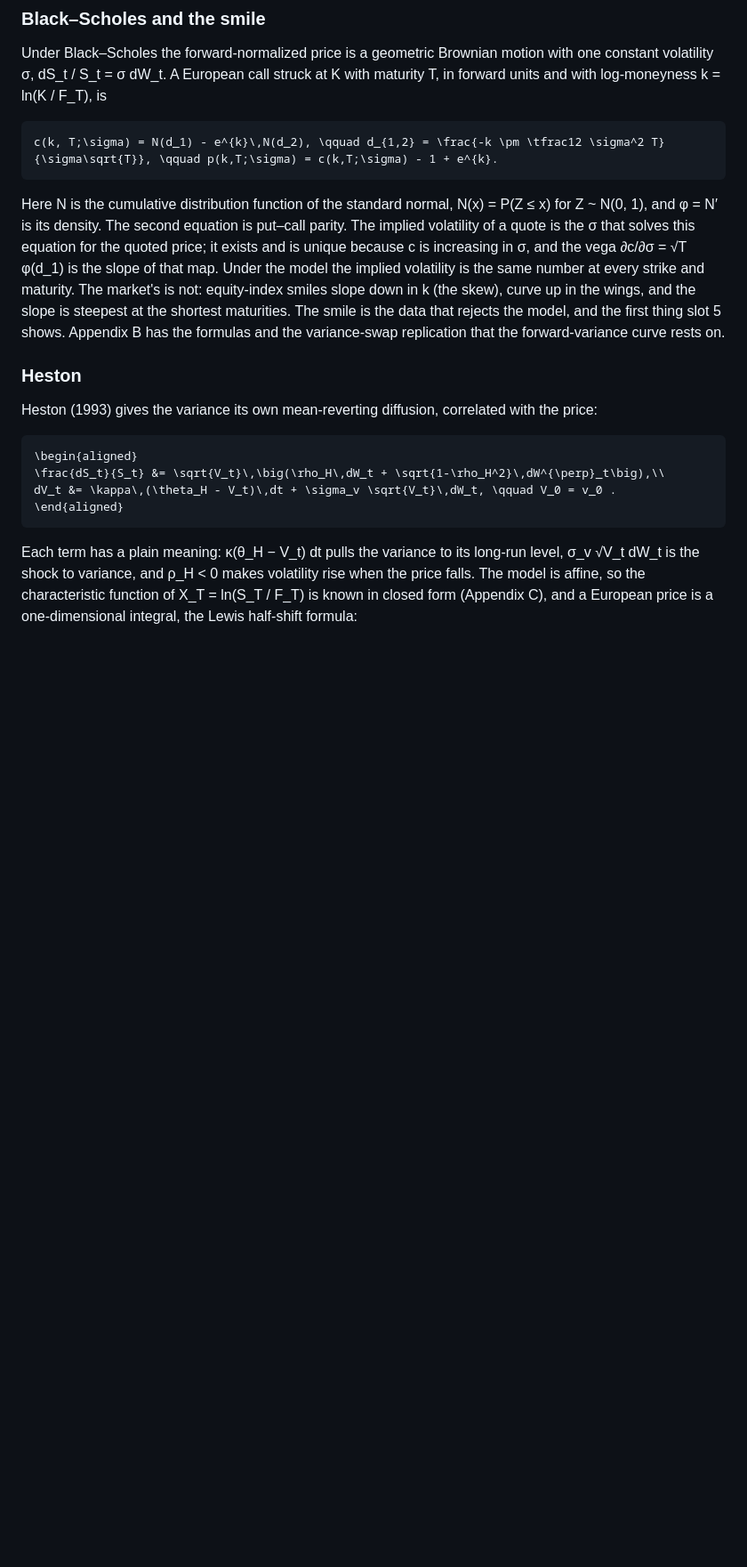
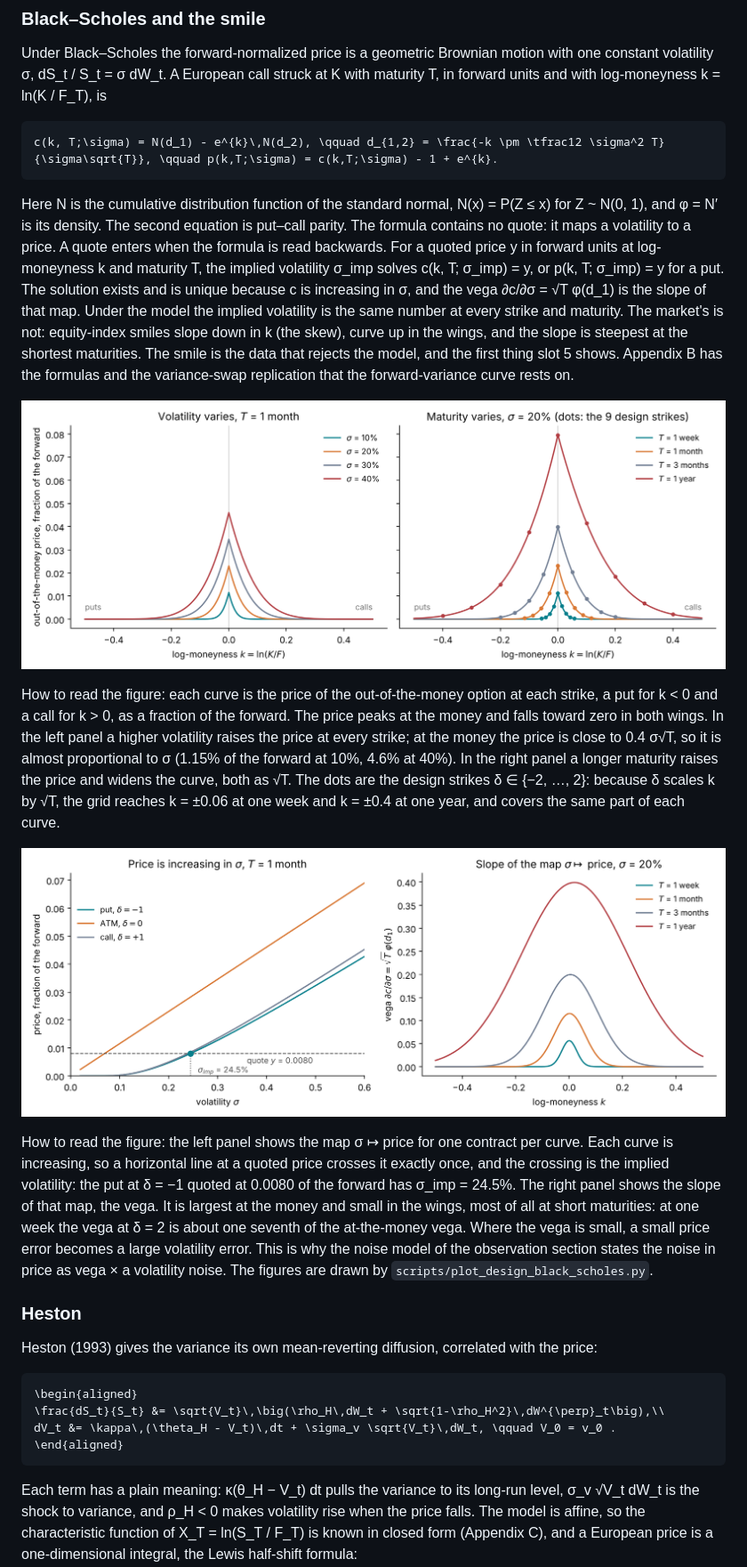
Before and after one commit to fmuia/sbi4finance, a Markdown page: docs/design/calibration-design-document.md, the part around the change. Shown at 89% size. Drawn GitHub-style; pictures changed too: docs/design/images/calibration-18-black-scholes-prices.png (added), docs/design/images/calibration-19-implied-volatility.png (added); blank space fills up the shorter version.

````diff
--- a/docs/design/calibration-design-document.md
+++ b/docs/design/calibration-design-document.md
@@ -332,7 +332,15 @@ Under Black–Scholes the forward-normalized price is a geometric Brownian motio
 c(k, T;\sigma) = N(d_1) - e^{k}\,N(d_2), \qquad d_{1,2} = \frac{-k \pm \tfrac12 \sigma^2 T}{\sigma\sqrt{T}}, \qquad p(k,T;\sigma) = c(k,T;\sigma) - 1 + e^{k}.
 ```
 
-Here N is the cumulative distribution function of the standard normal, N(x) = P(Z ≤ x) for Z ~ N(0, 1), and φ = N′ is its density. The second equation is put–call parity. The implied volatility of a quote is the σ that solves this equation for the quoted price; it exists and is unique because c is increasing in σ, and the vega ∂c/∂σ = √T φ(d\_1) is the slope of that map. Under the model the implied volatility is the same number at every strike and maturity. The market's is not: equity-index smiles slope down in k (the skew), curve up in the wings, and the slope is steepest at the shortest maturities. The smile is the data that rejects the model, and the first thing slot 5 shows. Appendix B has the formulas and the variance-swap replication that the forward-variance curve rests on.
+Here N is the cumulative distribution function of the standard normal, N(x) = P(Z ≤ x) for Z ~ N(0, 1), and φ = N′ is its density. The second equation is put–call parity. The formula contains no quote: it maps a volatility to a price. A quote enters when the formula is read backwards. For a quoted price y in forward units at log-moneyness k and maturity T, the implied volatility σ\_imp solves c(k, T; σ\_imp) = y, or p(k, T; σ\_imp) = y for a put. The solution exists and is unique because c is increasing in σ, and the vega ∂c/∂σ = √T φ(d\_1) is the slope of that map. Under the model the implied volatility is the same number at every strike and maturity. The market's is not: equity-index smiles slope down in k (the skew), curve up in the wings, and the slope is steepest at the shortest maturities. The smile is the data that rejects the model, and the first thing slot 5 shows. Appendix B has the formulas and the variance-swap replication that the forward-variance curve rests on.
+
+![Black–Scholes out-of-the-money prices in forward units against log-moneyness: left, four volatilities at one month; right, four maturities at 20% volatility, with the 9 design strikes of each maturity as dots.](images/calibration-18-black-scholes-prices.png)
+
+How to read the figure: each curve is the price of the out-of-the-money option at each strike, a put for k < 0 and a call for k > 0, as a fraction of the forward. The price peaks at the money and falls toward zero in both wings. In the left panel a higher volatility raises the price at every strike; at the money the price is close to 0.4 σ√T, so it is almost proportional to σ (1.15% of the forward at 10%, 4.6% at 40%). In the right panel a longer maturity raises the price and widens the curve, both as √T. The dots are the design strikes δ ∈ {−2, …, 2}: because δ scales k by √T, the grid reaches k = ±0.06 at one week and k = ±0.4 at one year, and covers the same part of each curve.
+
+![Left: the price of three one-month contracts as a function of σ, with a quote of 0.0080 for the δ = −1 put and its implied volatility of 24.5%. Right: the vega against log-moneyness at four maturities, at 20% volatility.](images/calibration-19-implied-volatility.png)
+
+How to read the figure: the left panel shows the map σ ↦ price for one contract per curve. Each curve is increasing, so a horizontal line at a quoted price crosses it exactly once, and the crossing is the implied volatility: the put at δ = −1 quoted at 0.0080 of the forward has σ\_imp = 24.5%. The right panel shows the slope of that map, the vega. It is largest at the money and small in the wings, most of all at short maturities: at one week the vega at δ = 2 is about one seventh of the at-the-money vega. Where the vega is small, a small price error becomes a large volatility error. This is why the noise model of the observation section states the noise in price as vega × a volatility noise. The figures are drawn by `scripts/plot_design_black_scholes.py`.
 
 ### Heston
 
````
Also changed, not shown: 1 other file.
